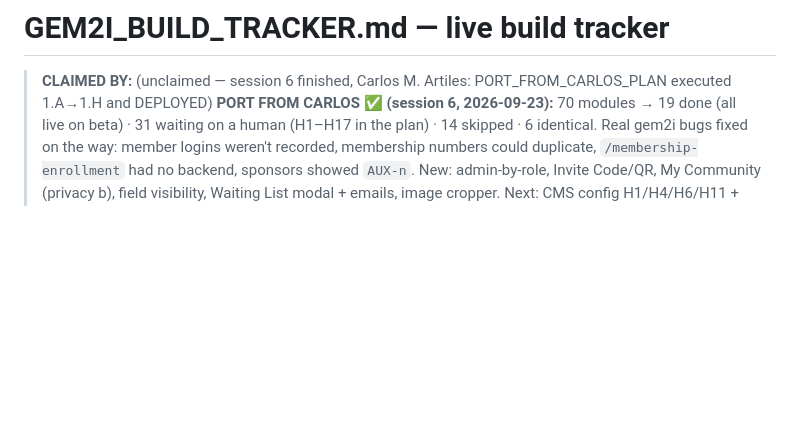
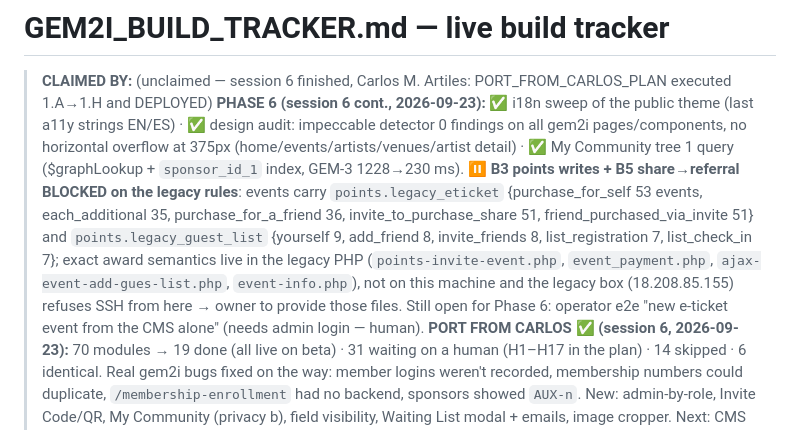
Before and after one commit to anthonyguimack/Gem2i.com, a Markdown page: work-plans-MD/GEM2I_BUILD_TRACKER.md, the part around the change. Drawn GitHub-style; blank space fills up the shorter version.

Commit message:
docs(gem2i): phase 6 progress, Carlos Beta note, points rules pending
Co-Authored-By: Claude Opus 5.5 <noreply@anthropic.com>

```diff
--- a/work-plans-MD/GEM2I_BUILD_TRACKER.md
+++ b/work-plans-MD/GEM2I_BUILD_TRACKER.md
@@ -1,6 +1,7 @@
 # GEM2I_BUILD_TRACKER.md — live build tracker
 
 > **CLAIMED BY:** (unclaimed — session 6 finished, Carlos M. Artiles: PORT_FROM_CARLOS_PLAN executed 1.A→1.H and DEPLOYED)
+> **PHASE 6 (session 6 cont., 2026-09-23):** ✅ i18n sweep of the public theme (last a11y strings EN/ES) · ✅ design audit: impeccable detector 0 findings on all gem2i pages/components, no horizontal overflow at 375px (home/events/artists/venues/artist detail) · ✅ My Community tree 1 query ($graphLookup + `sponsor_id_1` index, GEM-3 1228→230 ms). ⏸ **B3 points writes + B5 share→referral BLOCKED on the legacy rules**: events carry `points.legacy_eticket` {purchase_for_self 53 events, each_additional 35, purchase_for_a_friend 36, invite_to_purchase_share 51, friend_purchased_via_invite 51} and `points.legacy_guest_list` {yourself 9, add_friend 8, invite_friends 8, list_registration 7, list_check_in 7}; exact award semantics live in the legacy PHP (`points-invite-event.php`, `event_payment.php`, `ajax-event-add-gues-list.php`, `event-info.php`), not on this machine and the legacy box (18.208.85.155) refuses SSH from here → owner to provide those files. Still open for Phase 6: operator e2e "new e-ticket event from the CMS alone" (needs admin login — human).
 > **PORT FROM CARLOS ✅ (session 6, 2026-09-23):** 70 modules → 19 done (all live on beta) · 31 waiting on a human (H1–H17 in the plan) · 14 skipped · 6 identical. Real gem2i bugs fixed on the way: member logins weren't recorded, membership numbers could duplicate, `/membership-enrollment` had no backend, sponsors showed `AUX-n`. New: admin-by-role, Invite Code/QR, My Community (privacy b), field visibility, Waiting List modal + emails, image cropper. Next: CMS config H1/H4/H6/H11 + e2e H3; decisions H7–H17.
 > **P4/5 HISTORY ETL ✅ (session 5 cont., 2026-07-17, data-only):** 1704 events got legacy tiers (93 w/ real prices from the dated ladders, kept in legacy_prices)/guest_list benefits (109, det member_types ids)/points/payment.currency/fees · 240 legacy transactions archived (legacy:true; economics verbatim) · 6457 points-history rows + 16-action catalog. NEW scripts gem2i_etl_history.py / gem2i_load_history.py. No deploy needed.
 > **PHASE 3 ✅ (session 5, Anthony's machine, 2026-07-17):** member merge D2 DONE — 1736 legacy members migrated (bcrypt in Stage 1, plaintext never persisted; 527 active; no-password FB-only rows → forgot-password; membership_ids GEM-n; sponsor chains + 5 member types + follows member_id resolved; real ecommissions [30,20,15,10,5,2] loaded). Auth: verify_password hardened, case-insensitive email login, member_logins source 'gem2i'. **B7 formal-name gate LIVE** on guest-list + checkout (403 → GemFormalNameDialog → auto-retry). Deploy GREEN, live-verified. NEW scripts: gem2i_etl_members.py / gem2i_load_members.py.
```
Also changed, not shown: memory/PROGRESS.md (+2 -0 lines), work-plans-MD/PORT_FROM_CARLOS_PLAN.md (+3 -1 lines).
